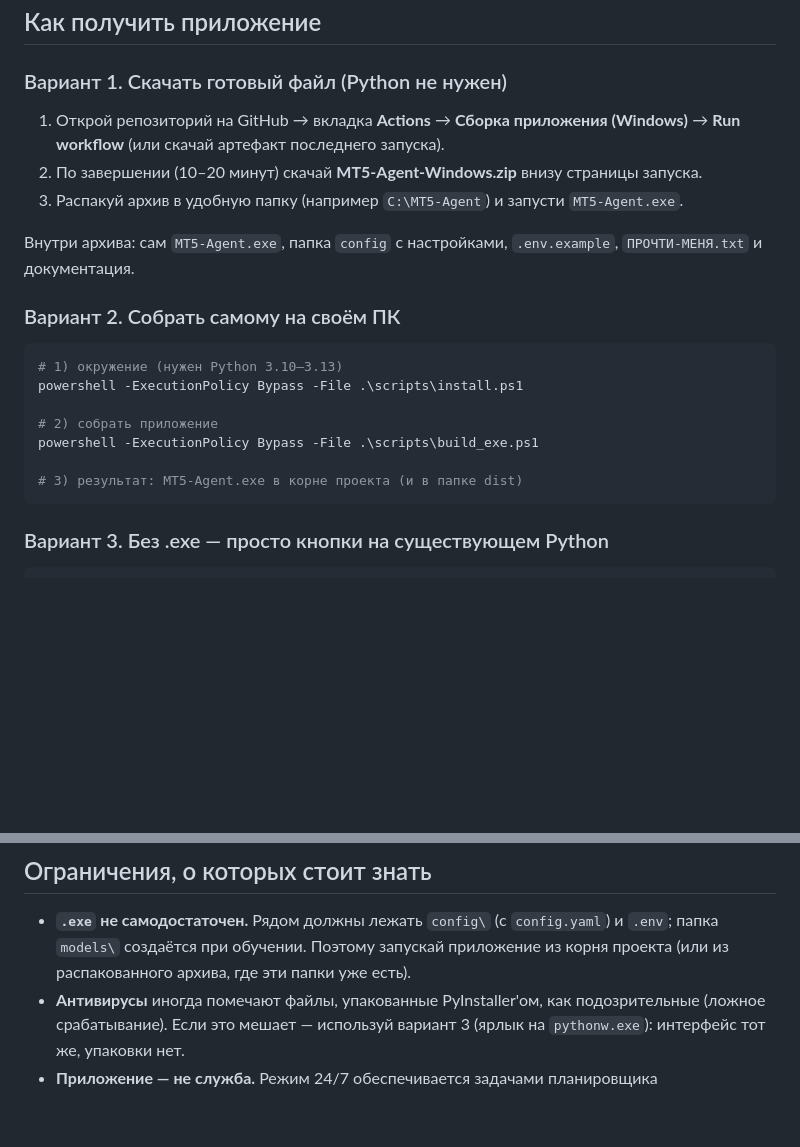
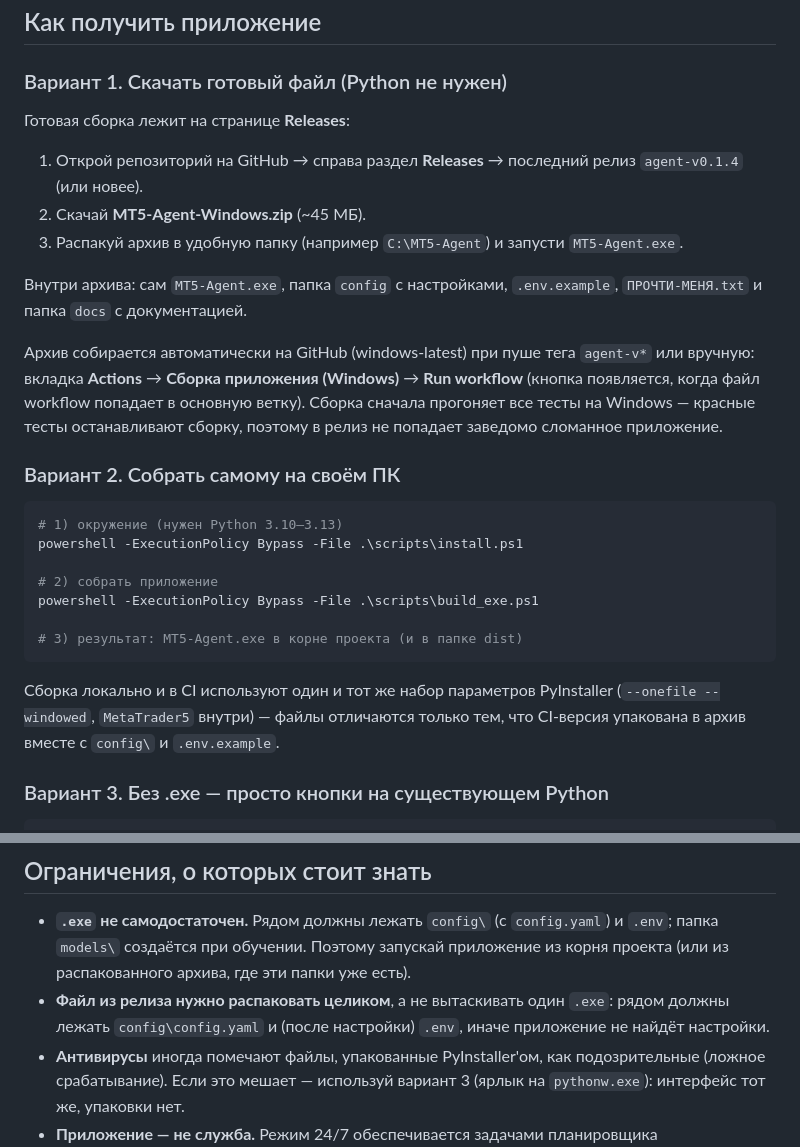
Before and after one commit to Klavish777/Work-Day, a Markdown page: docs/APP.md, 2 parts joined by grey strips. Rendered like a GitHub page; blank space fills up the shorter version.

````diff
--- a/docs/APP.md
+++ b/docs/APP.md
@@ -22,13 +22,21 @@
 
 ### Вариант 1. Скачать готовый файл (Python не нужен)
 
-1. Открой репозиторий на GitHub → вкладка **Actions** → **Сборка приложения (Windows)**
-   → **Run workflow** (или скачай артефакт последнего запуска).
-2. По завершении (10–20 минут) скачай **MT5-Agent-Windows.zip** внизу страницы запуска.
+Готовая сборка лежит на странице **Releases**:
+
+1. Открой репозиторий на GitHub → справа раздел **Releases** → последний релиз
+   `agent-v0.1.4` (или новее).
+2. Скачай **MT5-Agent-Windows.zip** (~45 МБ).
 3. Распакуй архив в удобную папку (например `C:\MT5-Agent`) и запусти `MT5-Agent.exe`.
 
 Внутри архива: сам `MT5-Agent.exe`, папка `config` с настройками, `.env.example`,
-`ПРОЧТИ-МЕНЯ.txt` и документация.
+`ПРОЧТИ-МЕНЯ.txt` и папка `docs` с документацией.
+
+Архив собирается автоматически на GitHub (windows-latest) при пуше тега `agent-v*`
+или вручную: вкладка **Actions** → **Сборка приложения (Windows)** → **Run workflow**
+(кнопка появляется, когда файл workflow попадает в основную ветку). Сборка сначала
+прогоняет все тесты на Windows — красные тесты останавливают сборку, поэтому в релиз
+не попадает заведомо сломанное приложение.
 
 ### Вариант 2. Собрать самому на своём ПК
 
@@ -41,6 +49,10 @@ powershell -ExecutionPolicy Bypass -File .\scripts\build_exe.ps1
 
 # 3) результат: MT5-Agent.exe в корне проекта (и в папке dist)
 ```
+
+Сборка локально и в CI используют один и тот же набор параметров PyInstaller
+(`--onefile --windowed`, `MetaTrader5` внутри) — файлы отличаются только тем, что
+CI-версия упакована в архив вместе с `config\` и `.env.example`.
 
 ### Вариант 3. Без .exe — просто кнопки на существующем Python
 
@@ -154,6 +166,9 @@ switch) и просит подтверждение.
 * **`.exe` не самодостаточен.** Рядом должны лежать `config\` (с `config.yaml`) и `.env`;
   папка `models\` создаётся при обучении. Поэтому запускай приложение из корня проекта
   (или из распакованного архива, где эти папки уже есть).
+* **Файл из релиза нужно распаковать целиком**, а не вытаскивать один `.exe`:
+  рядом должны лежать `config\config.yaml` и (после настройки) `.env`, иначе приложение
+  не найдёт настройки.
 * **Антивирусы** иногда помечают файлы, упакованные PyInstaller'ом, как подозрительные
   (ложное срабатывание). Если это мешает — используй вариант 3 (ярлык на `pythonw.exe`):
   интерфейс тот же, упаковки нет.
````
Also changed, not shown: README.md (+4 -3 lines).
